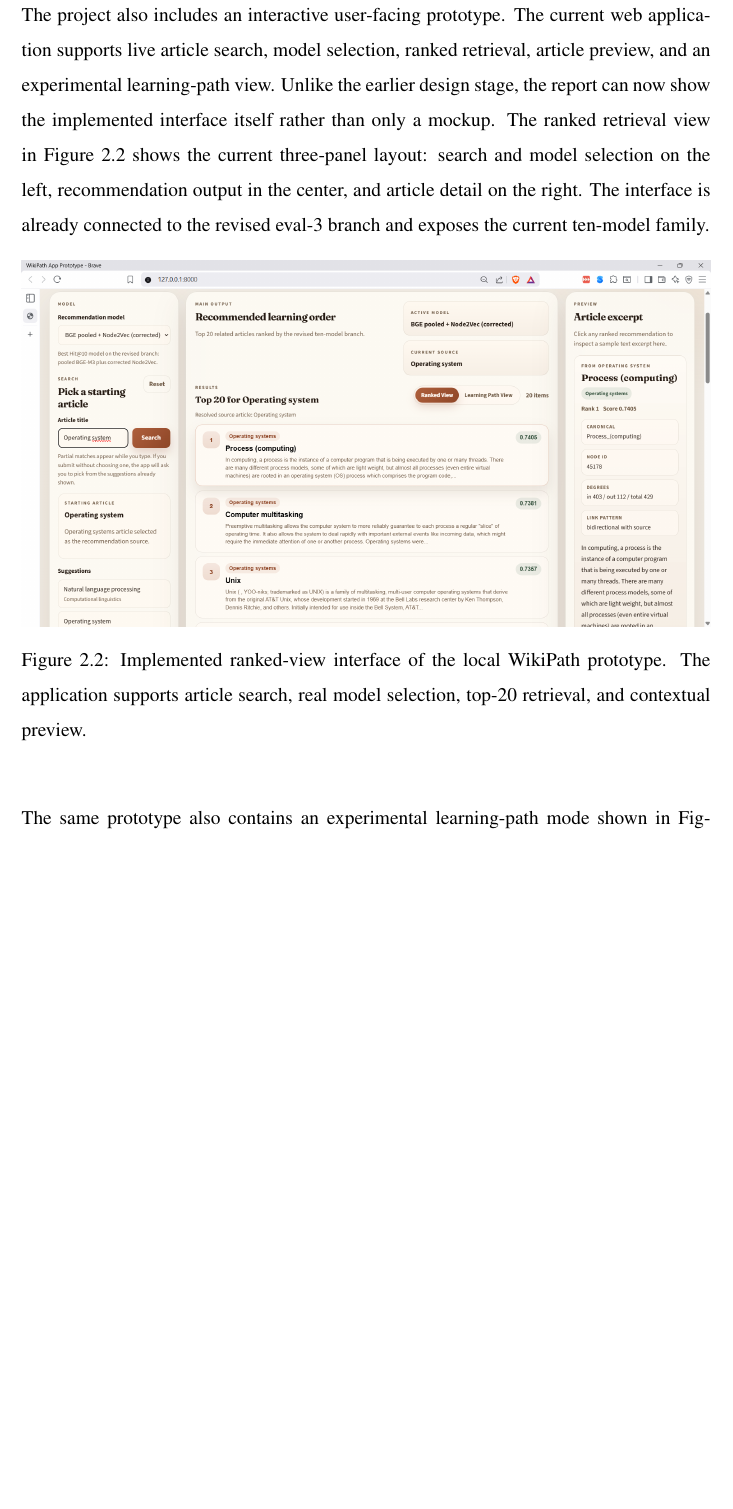
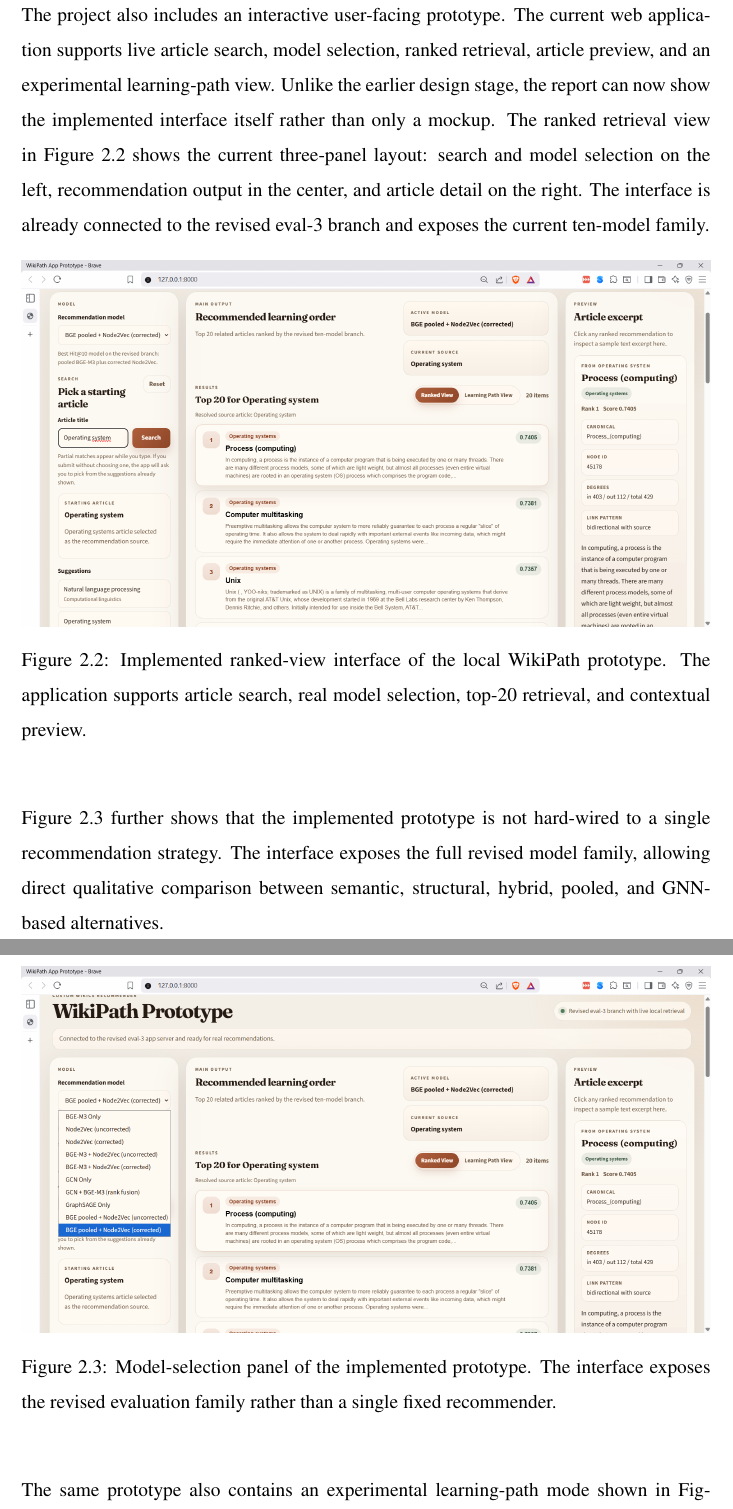
Before and after one commit to regsah/graph-final-project, a LaTeX thesis (reports/mid-report-3-en/main.tex, which reads reports/mid-report-3-en/Chapter2.tex): part of page 9 of 24 before the commit and two parts of pages 9 and 10 of 25 after it, the two joined at a grey line, cut so that both start at the same text, the shorter picture padded with empty space. Compiled offline with pdfLaTeX.

Commit message:
feat: update Chapter2 with conceptual architecture details; add model-selection panel and clarify project direction

```diff
--- a/reports/mid-report-3-en/Chapter2.tex
+++ b/reports/mid-report-3-en/Chapter2.tex
@@ -42,6 +44,18 @@ branch and exposes the current ten-model family.
 \includegraphics[width=\textwidth]{figures/UI/query-and-results.png}
 \caption{Implemented ranked-view interface of the local WikiPath prototype. The application supports article search, real model selection, top-20 retrieval, and contextual preview.}
 \label{fig:ui-ranked}
+\end{figure}
+
+Figure~\ref{fig:ui-models} further shows that the implemented prototype is not
+hard-wired to a single recommendation strategy. The interface exposes the full
+revised model family, allowing direct qualitative comparison between semantic,
+structural, hybrid, pooled, and GNN-based alternatives.
+
+\begin{figure}[H]
+\centering
+\includegraphics[width=\textwidth]{figures/UI/model-selection.png}
+\caption{Model-selection panel of the implemented prototype. The interface exposes the revised evaluation family rather than a single fixed recommender.}
+\label{fig:ui-models}
 \end{figure}
 
 The same prototype also contains an experimental learning-path mode shown in
```
Also changed, not shown: reports/mid-report-3-en/Chapter2.tex (8 more changed lines).
